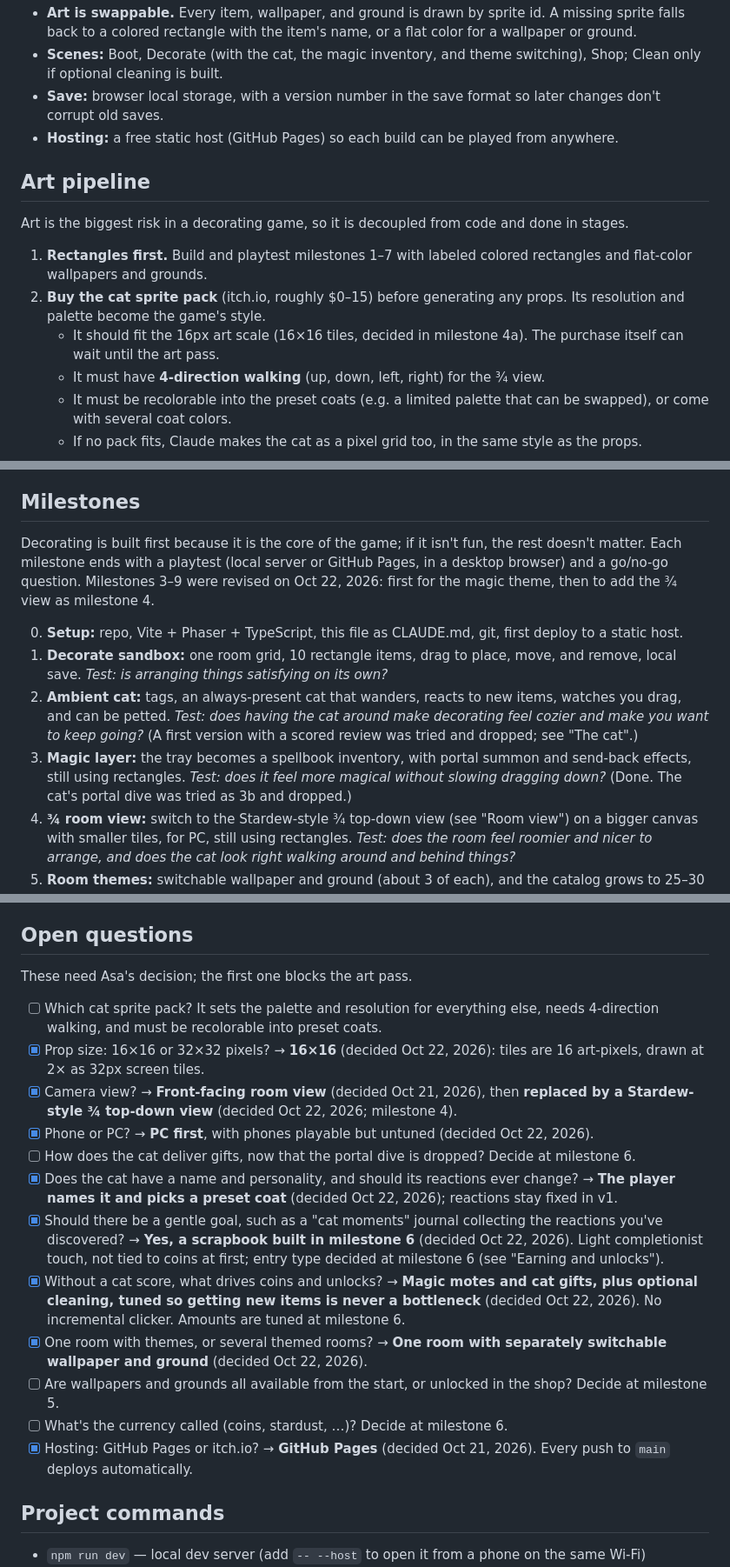
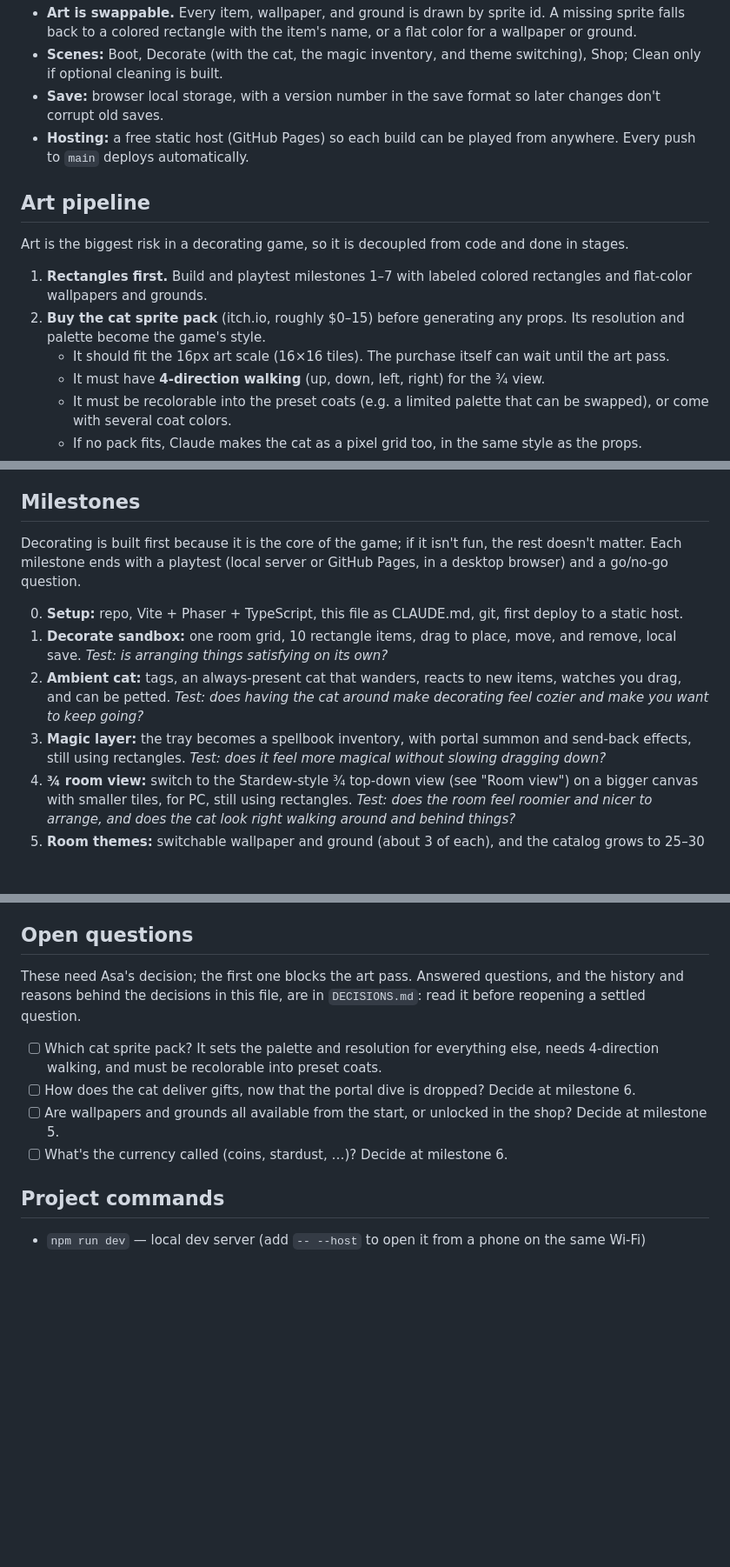
Before and after one commit to AsaIsMyName/witchs-cat-cottage, a Markdown page: CLAUDE.md, 3 parts joined by grey strips. Shown at 87% size. GitHub-like rendering; blank space fills up the shorter version.

Commit message:
Move decision history and answered questions from CLAUDE.md to DECISIONS.md
Co-Authored-By: Claude Opus 5.5 <noreply@anthropic.com>

```diff
--- a/CLAUDE.md
+++ b/CLAUDE.md
@@ -152,7 +148,7 @@ TypeScript, Phaser (current stable), and Vite, deployed as a static site so it c
 - **Art is swappable.** Every item, wallpaper, and ground is drawn by sprite id. A missing sprite falls back to a colored rectangle with the item's name, or a flat color for a wallpaper or ground.
 - **Scenes:** Boot, Decorate (with the cat, the magic inventory, and theme switching), Shop; Clean only if optional cleaning is built.
 - **Save:** browser local storage, with a version number in the save format so later changes don't corrupt old saves.
-- **Hosting:** a free static host (GitHub Pages) so each build can be played from anywhere.
+- **Hosting:** a free static host (GitHub Pages) so each build can be played from anywhere. Every push to `main` deploys automatically.
 
 ## Art pipeline
 
@@ -160,7 +156,7 @@ Art is the biggest risk in a decorating game, so it is decoupled from code and d
 
 1. **Rectangles first.** Build and playtest milestones 1–7 with labeled colored rectangles and flat-color wallpapers and grounds.
 2. **Buy the cat sprite pack** (itch.io, roughly $0–15) before generating any props. Its resolution and palette become the game's style.
-   - It should fit the 16px art scale (16×16 tiles, decided in milestone 4a). The purchase itself can wait until the art pass.
+   - It should fit the 16px art scale (16×16 tiles). The purchase itself can wait until the art pass.
    - It must have **4-direction walking** (up, down, left, right) for the ¾ view.
    - It must be recolorable into the preset coats (e.g. a limited palette that can be swapped), or come with several coat colors.
    - If no pack fits, Claude makes the cat as a pixel grid too, in the same style as the props.
@@ -178,12 +174,12 @@ Themes multiply art. Keep v1 to about 3 wallpapers and 3 grounds, and add more o
 
 ## Milestones
 
-Decorating is built first because it is the core of the game; if it isn't fun, the rest doesn't matter. Each milestone ends with a playtest (local server or GitHub Pages, in a desktop browser) and a go/no-go question. Milestones 3–9 were revised on Oct 22, 2026: first for the magic theme, then to add the ¾ view as milestone 4.
+Decorating is built first because it is the core of the game; if it isn't fun, the rest doesn't matter. Each milestone ends with a playtest (local server or GitHub Pages, in a desktop browser) and a go/no-go question.
 
 0. **Setup:** repo, Vite + Phaser + TypeScript, this file as CLAUDE.md, git, first deploy to a static host.
 1. **Decorate sandbox:** one room grid, 10 rectangle items, drag to place, move, and remove, local save. *Test: is arranging things satisfying on its own?*
-2. **Ambient cat:** tags, an always-present cat that wanders, reacts to new items, watches you drag, and can be petted. *Test: does having the cat around make decorating feel cozier and make you want to keep going?* (A first version with a scored review was tried and dropped; see "The cat".)
-3. **Magic layer:** the tray becomes a spellbook inventory, with portal summon and send-back effects, still using rectangles. *Test: does it feel more magical without slowing dragging down?* (Done. The cat's portal dive was tried as 3b and dropped.)
+2. **Ambient cat:** tags, an always-present cat that wanders, reacts to new items, watches you drag, and can be petted. *Test: does having the cat around make decorating feel cozier and make you want to keep going?*
+3. **Magic layer:** the tray becomes a spellbook inventory, with portal summon and send-back effects, still using rectangles. *Test: does it feel more magical without slowing dragging down?*
 4. **¾ room view:** switch to the Stardew-style ¾ top-down view (see "Room view") on a bigger canvas with smaller tiles, for PC, still using rectangles. *Test: does the room feel roomier and nicer to arrange, and does the cat look right walking around and behind things?*
 5. **Room themes:** switchable wallpaper and ground (about 3 of each), and the catalog grows to 25–30 items, with spellbook pages for them. *Test: does re-theming make you want to redecorate?*
 6. **Earning and unlocks:** magic motes, cat gifts, coins, the shop, the cat moments scrapbook, and optional cleaning if still wanted. *Test: do new items arrive steadily enough that you never feel stuck waiting?*
@@ -209,20 +205,12 @@ These rules keep the codebase from drifting as it grows. Claude Code reads this
 
 ## Open questions
 
-These need Asa's decision; the first one blocks the art pass.
+These need Asa's decision; the first one blocks the art pass. Answered questions, and the history and reasons behind the decisions in this file, are in `DECISIONS.md`: read it before reopening a settled question.
 
 - [ ] Which cat sprite pack? It sets the palette and resolution for everything else, needs 4-direction walking, and must be recolorable into preset coats.
-- [x] Prop size: 16×16 or 32×32 pixels? → **16×16** (decided Oct 22, 2026): tiles are 16 art-pixels, drawn at 2× as 32px screen tiles.
-- [x] Camera view? → **Front-facing room view** (decided Oct 21, 2026), then **replaced by a Stardew-style ¾ top-down view** (decided Oct 22, 2026; milestone 4).
-- [x] Phone or PC? → **PC first**, with phones playable but untuned (decided Oct 22, 2026).
 - [ ] How does the cat deliver gifts, now that the portal dive is dropped? Decide at milestone 6.
-- [x] Does the cat have a name and personality, and should its reactions ever change? → **The player names it and picks a preset coat** (decided Oct 22, 2026); reactions stay fixed in v1.
-- [x] Should there be a gentle goal, such as a "cat moments" journal collecting the reactions you've discovered? → **Yes, a scrapbook built in milestone 6** (decided Oct 22, 2026). Light completionist touch, not tied to coins at first; entry type decided at milestone 6 (see "Earning and unlocks").
-- [x] Without a cat score, what drives coins and unlocks? → **Magic motes and cat gifts, plus optional cleaning, tuned so getting new items is never a bottleneck** (decided Oct 22, 2026). No incremental clicker. Amounts are tuned at milestone 6.
-- [x] One room with themes, or several themed rooms? → **One room with separately switchable wallpaper and ground** (decided Oct 22, 2026).
 - [ ] Are wallpapers and grounds all available from the start, or unlocked in the shop? Decide at milestone 5.
 - [ ] What's the currency called (coins, stardust, …)? Decide at milestone 6.
-- [x] Hosting: GitHub Pages or itch.io? → **GitHub Pages** (decided Oct 21, 2026). Every push to `main` deploys automatically.
 
 ## Project commands
 
```
Also changed, not shown: other parts of CLAUDE.md (+3 -7 lines), DECISIONS.md (added, +21 -0 lines).
